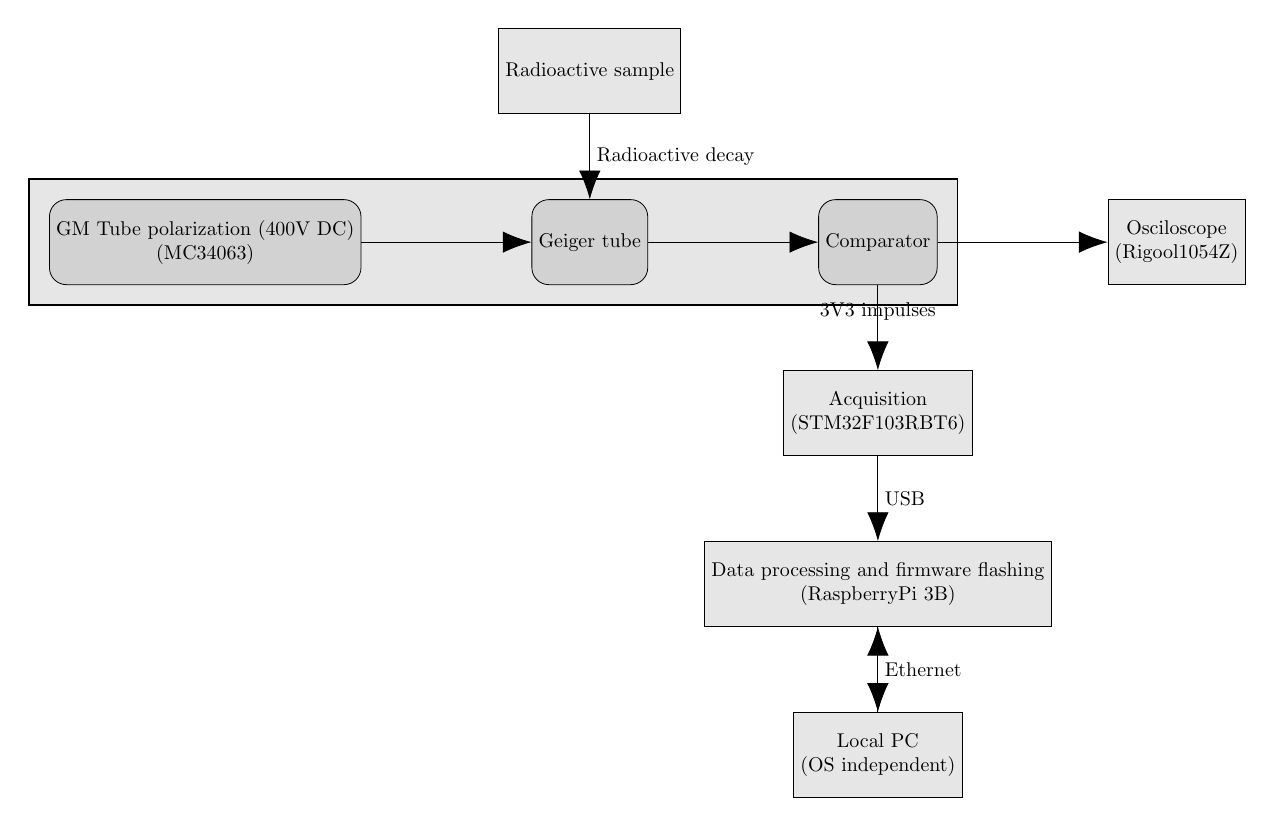
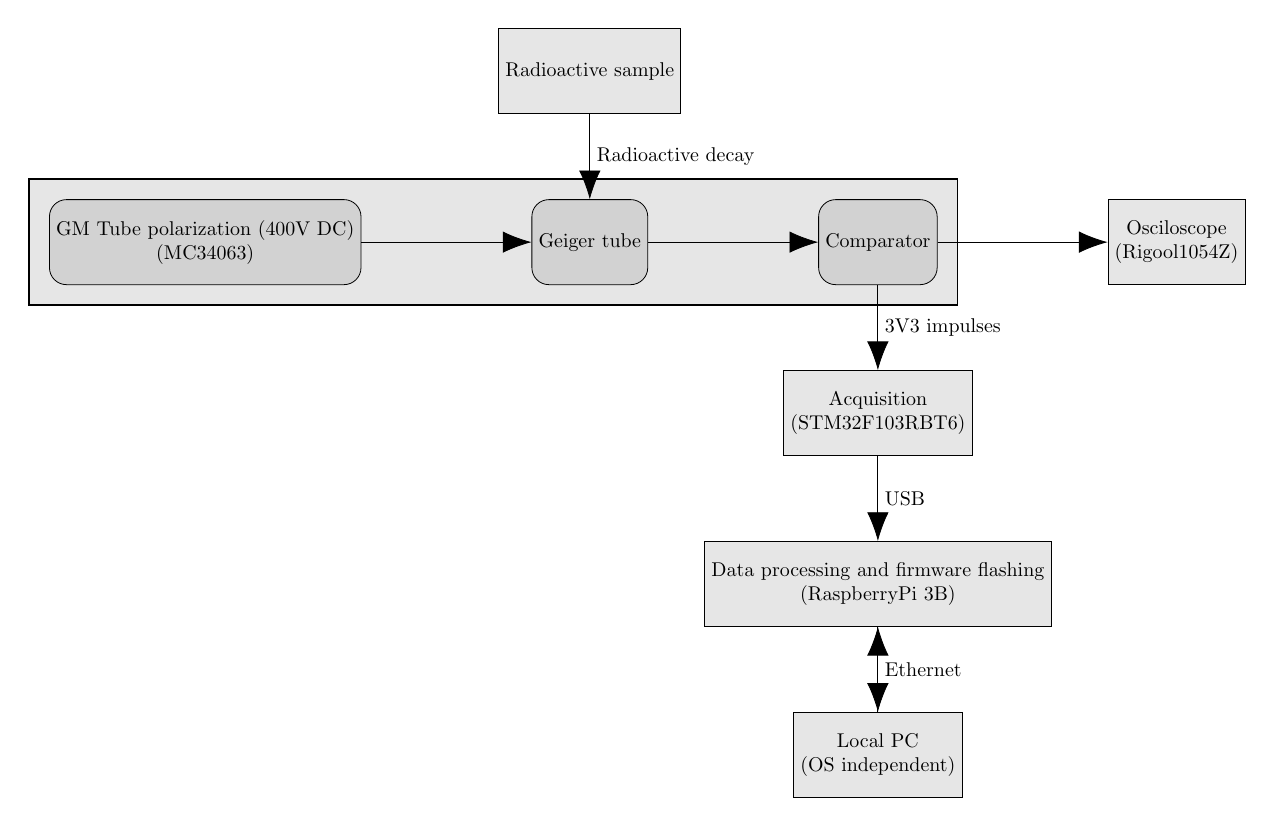
Before and after one commit to RobertGawron/GeigerMullerCounter, a LaTeX figure (Documentation/Diagrams/ArchitectureOverview.tex): the whole page. Compiled offline with pdfLaTeX.

Commit message:
fix label place

```diff
--- a/Documentation/Diagrams/ArchitectureOverview.tex
+++ b/Documentation/Diagrams/ArchitectureOverview.tex
@@ -42,7 +42,7 @@
 \draw [-{Latex[scale=3.0]}] (chamber) -- node[anchor=south, minimum height=.25cm, draw=none] {} (comparator);
 \draw [-{Latex[scale=3.0]}] (comparator) -- node[anchor=south, minimum height=.25cm, draw=none] {} (osciloscope);
 
-\draw [-{Latex[scale=3.0]}] (comparator) -- node[anchor=south, minimum height=.25cm, draw=none] {3V3 impulses} (cpu);
+\draw [-{Latex[scale=3.0]}] (comparator) -- node[anchor=west, minimum height=.25cm, draw=none] {3V3 impulses} (cpu);
 \draw [-{Latex[scale=3.0]}] (cpu) -- node[anchor=west, minimum height=.25cm, draw=none] {USB} (pi);
 
 \draw [-{Latex[scale=3.0]}] (pi) -- node[anchor=west, minimum height=.25cm, draw=none] {Ethernet} (pc);
```
Also changed, not shown: Documentation/Diagrams/ArchitectureOverview-1.png.
